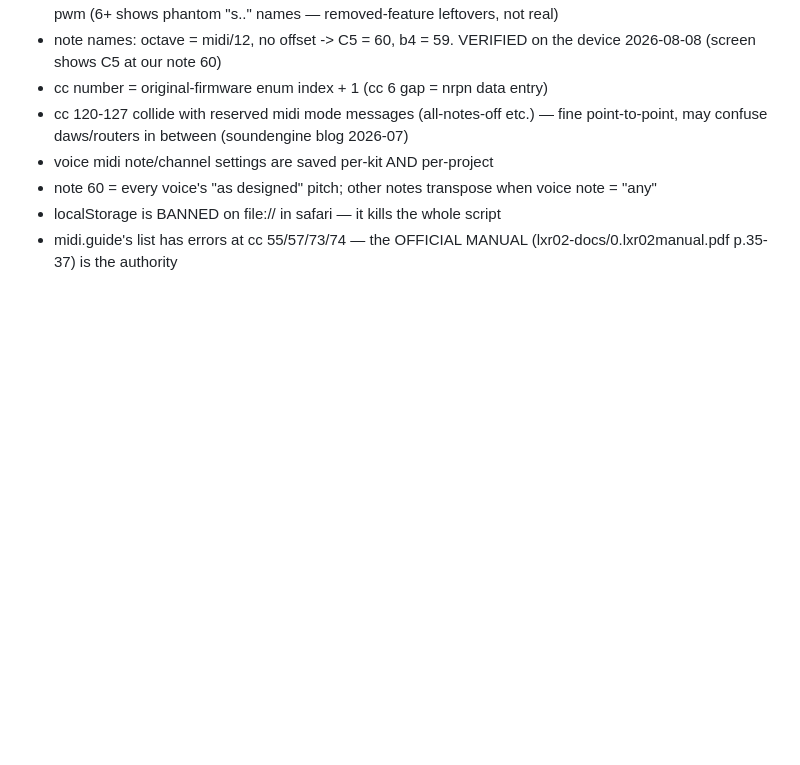
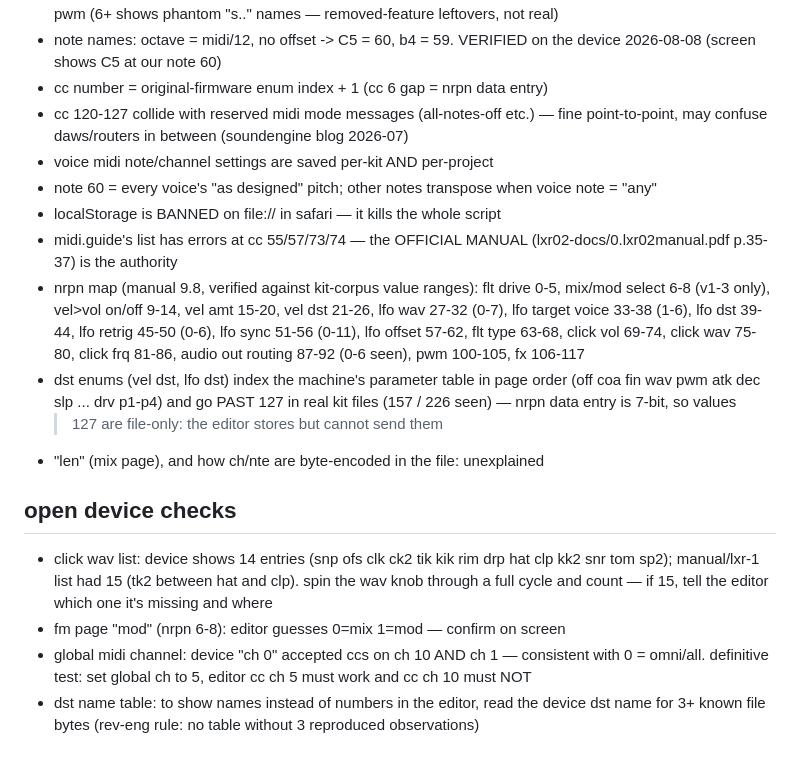
Before and after one commit to gregsadetsky/lxr02-editor, a Markdown page: TODO.md, the part around the change. Rendered like a GitHub page; blank space fills up the shorter version.

Commit message:
todo: nrpn map, dst enum notes, open device checks

```diff
--- a/TODO.md
+++ b/TODO.md
@@ -74,3 +74,27 @@
 - localStorage is BANNED on file:// in safari — it kills the whole script
 - midi.guide's list has errors at cc 55/57/73/74 — the OFFICIAL MANUAL
   (lxr02-docs/0.lxr02manual.pdf p.35-37) is the authority
+- nrpn map (manual 9.8, verified against kit-corpus value ranges): flt drive
+  0-5, mix/mod select 6-8 (v1-3 only), vel>vol on/off 9-14, vel amt 15-20,
+  vel dst 21-26, lfo wav 27-32 (0-7), lfo target voice 33-38 (1-6), lfo dst
+  39-44, lfo retrig 45-50 (0-6), lfo sync 51-56 (0-11), lfo offset 57-62,
+  flt type 63-68, click vol 69-74, click wav 75-80, click frq 81-86, audio
+  out routing 87-92 (0-6 seen), pwm 100-105, fx 106-117
+- dst enums (vel dst, lfo dst) index the machine's parameter table in page
+  order (off coa fin wav pwm atk dec slp ... drv p1-p4) and go PAST 127 in
+  real kit files (157 / 226 seen) — nrpn data entry is 7-bit, so values
+  >127 are file-only: the editor stores but cannot send them
+- "len" (mix page), and how ch/nte are byte-encoded in the file: unexplained
+
+## open device checks
+- click wav list: device shows 14 entries (snp ofs clk ck2 tik kik rim drp
+  hat clp kk2 snr tom sp2); manual/lxr-1 list had 15 (tk2 between hat and
+  clp). spin the wav knob through a full cycle and count — if 15, tell the
+  editor which one it's missing and where
+- fm page "mod" (nrpn 6-8): editor guesses 0=mix 1=mod — confirm on screen
+- global midi channel: device "ch 0" accepted ccs on ch 10 AND ch 1 —
+  consistent with 0 = omni/all. definitive test: set global ch to 5,
+  editor cc ch 5 must work and cc ch 10 must NOT
+- dst name table: to show names instead of numbers in the editor, read the
+  device dst name for 3+ known file bytes (rev-eng rule: no table without
+  3 reproduced observations)
```
